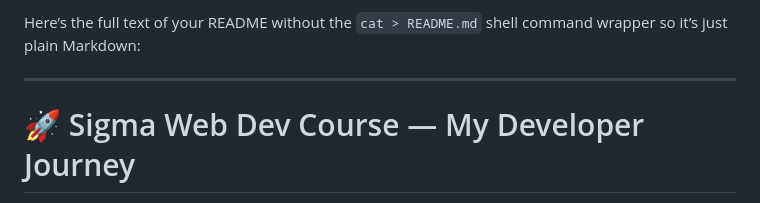
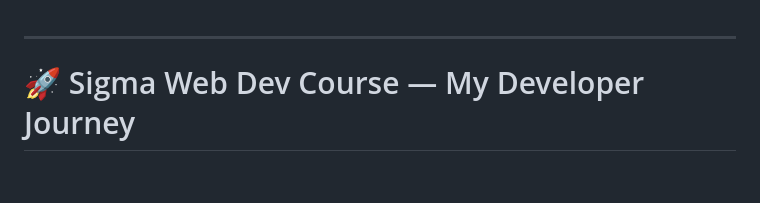
Before and after one commit to aswab007/sigma-web-dev-course, a Markdown page: README.md, the part around the change. Drawn GitHub-style; blank space fills up the shorter version.

```diff
--- a/README.md
+++ b/README.md
@@ -1,4 +1,3 @@
-Here’s the full text of your README without the `cat > README.md` shell command wrapper so it’s just plain Markdown:
 
 ---
 
```
